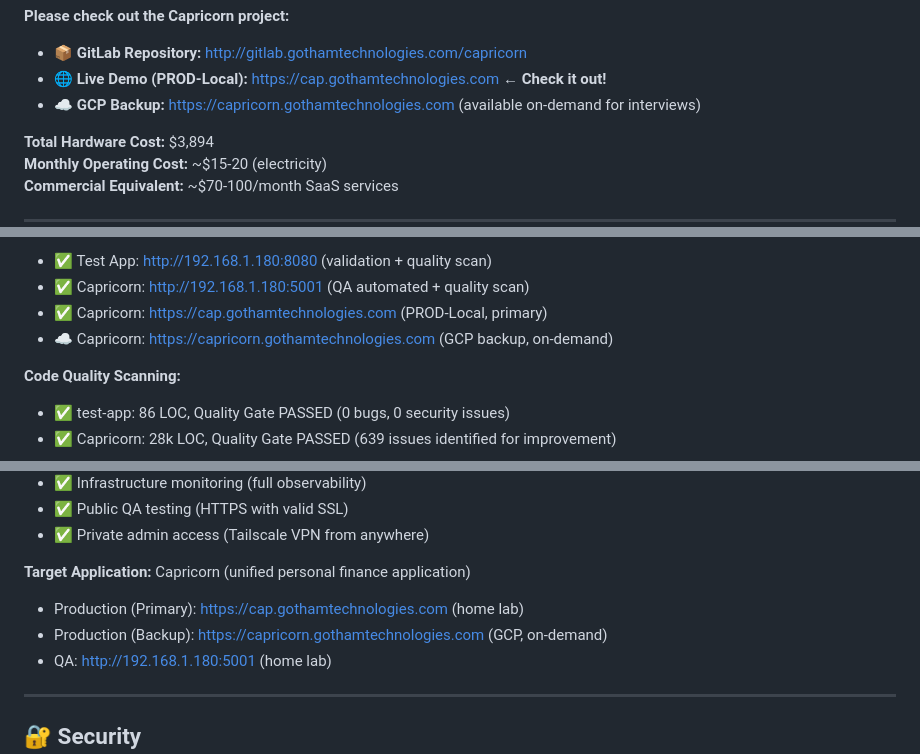
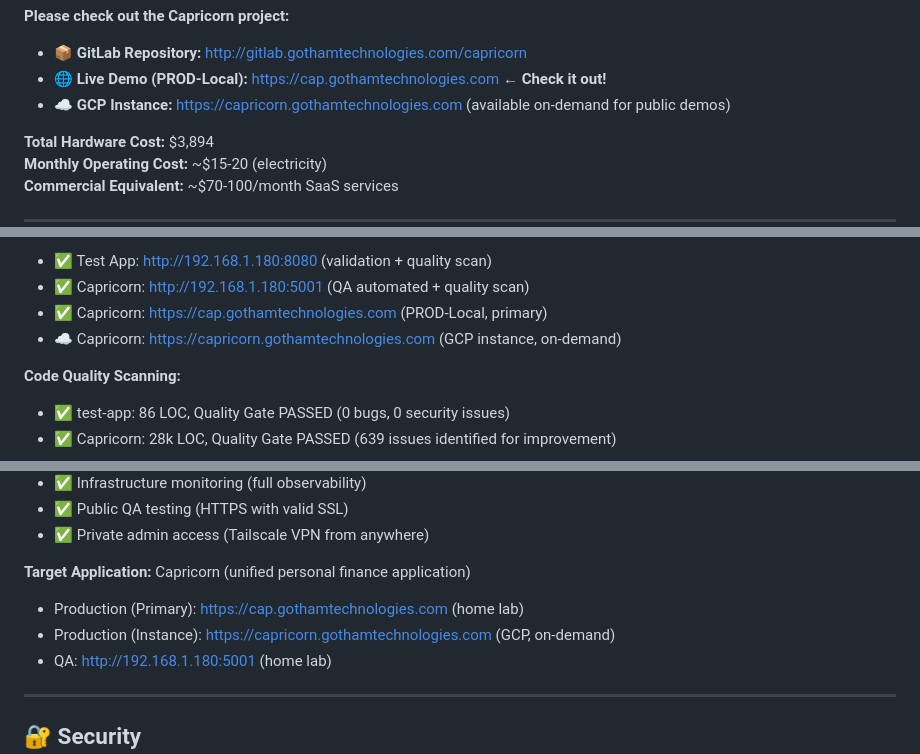
Before and after one commit to fiberoptix/home-lab-setup, a Markdown page: README.md, 3 parts joined by grey strips. Drawn GitHub-style.

Commit message:
Update README: Change 'GCP Backup' to 'GCP Instance' and clarify public demos

```diff
--- a/README.md
+++ b/README.md
@@ -24,7 +24,7 @@ This system was designed out of interest to build and deploy the **Capricorn** p
 **Please check out the Capricorn project:**
 - 📦 **GitLab Repository:** http://gitlab.gothamtechnologies.com/capricorn
 - 🌐 **Live Demo (PROD-Local):** https://cap.gothamtechnologies.com ← **Check it out!**
-- ☁️ **GCP Backup:** https://capricorn.gothamtechnologies.com (available on-demand for interviews)
+- ☁️ **GCP Instance:** https://capricorn.gothamtechnologies.com (available on-demand for public demos)
 
 **Total Hardware Cost:** $3,894
 **Monthly Operating Cost:** ~$15-20 (electricity)
@@ -115,7 +115,7 @@ This system was designed out of interest to build and deploy the **Capricorn** p
 - ✅ Test App: http://192.168.1.180:8080 (validation + quality scan)
 - ✅ Capricorn: http://192.168.1.180:5001 (QA automated + quality scan)
 - ✅ Capricorn: https://cap.gothamtechnologies.com (PROD-Local, primary)
-- ☁️ Capricorn: https://capricorn.gothamtechnologies.com (GCP backup, on-demand)
+- ☁️ Capricorn: https://capricorn.gothamtechnologies.com (GCP instance, on-demand)
 
 **Code Quality Scanning:**
 - ✅ test-app: 86 LOC, Quality Gate PASSED (0 bugs, 0 security issues)
@@ -260,7 +260,7 @@ This lab supports:
 
 **Target Application:** Capricorn (unified personal finance application)
 - Production (Primary): https://cap.gothamtechnologies.com (home lab)
-- Production (Backup): https://capricorn.gothamtechnologies.com (GCP, on-demand)
+- Production (Instance): https://capricorn.gothamtechnologies.com (GCP, on-demand)
 - QA: http://192.168.1.180:5001 (home lab)
 
 ---
```
